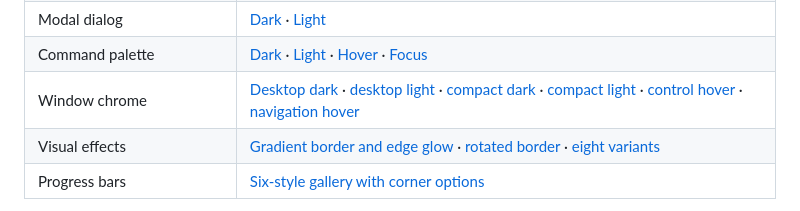
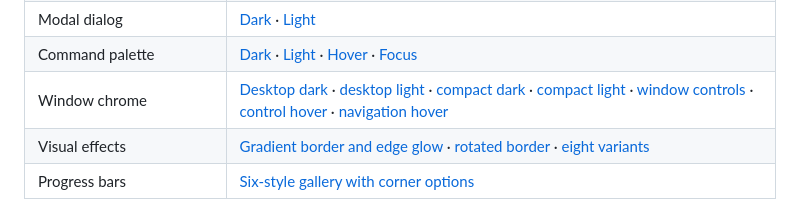
Before and after one commit to urothis/bbui, a Markdown page: docs/visuals/README.md, the part around the change. Rendered like a GitHub page.

Commit message:
Add focused GPU previews of centered window controls

```diff
--- a/docs/visuals/README.md
+++ b/docs/visuals/README.md
@@ -16,7 +16,7 @@ These are captures from runnable Bevy examples and BBUI's offscreen GPU tests. O
 | Workspace shell | [Dark](examples/workspace-shell-dark.png) · [Light](examples/workspace-shell-light.png) |
 | Modal dialog | [Dark](examples/modal-dialog-dark.png) · [Light](examples/modal-dialog-light.png) |
 | Command palette | [Dark](examples/command-palette-dark.png) · [Light](examples/command-palette-light.png) · [Hover](examples/command-palette-hover-dark.png) · [Focus](examples/command-palette-focus-dark.png) |
-| Window chrome | [Desktop dark](examples/chrome-desktop-dark.png) · [desktop light](examples/chrome-desktop-light.png) · [compact dark](examples/chrome-mobile-dark.png) · [compact light](examples/chrome-mobile-light.png) · [control hover](examples/chrome-desktop-hover-dark.png) · [navigation hover](examples/chrome-mobile-hover-dark.png) |
+| Window chrome | [Desktop dark](examples/chrome-desktop-dark.png) · [desktop light](examples/chrome-desktop-light.png) · [compact dark](examples/chrome-mobile-dark.png) · [compact light](examples/chrome-mobile-light.png) · [window controls](examples/chrome-controls-dark.png) · [control hover](examples/chrome-desktop-hover-dark.png) · [navigation hover](examples/chrome-mobile-hover-dark.png) |
 | Visual effects | [Gradient border and edge glow](examples/visual-effects-dark.png) · [rotated border](examples/visual-effects-rotated.png) · [eight variants](examples/visual-effect-variants.png) |
 | Progress bars | [Six-style gallery with corner options](examples/progress-gallery.png) |
 
```
Also changed, not shown: docs/chrome.md (+1 -0 lines), docs/visuals/example_gallery.png, docs/visuals/examples/chrome-controls-dark.png (added), docs/visuals/examples/chrome-controls-light.png (added), 1 other file.
